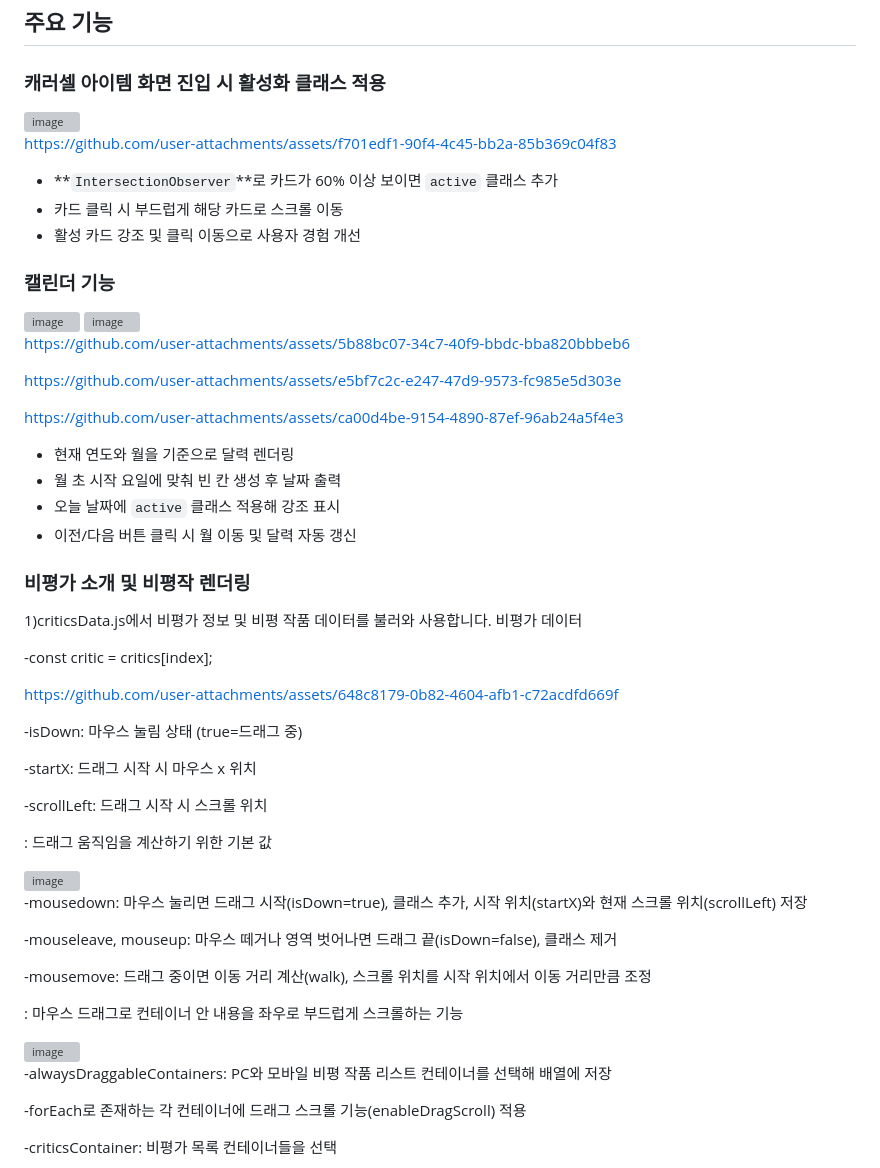
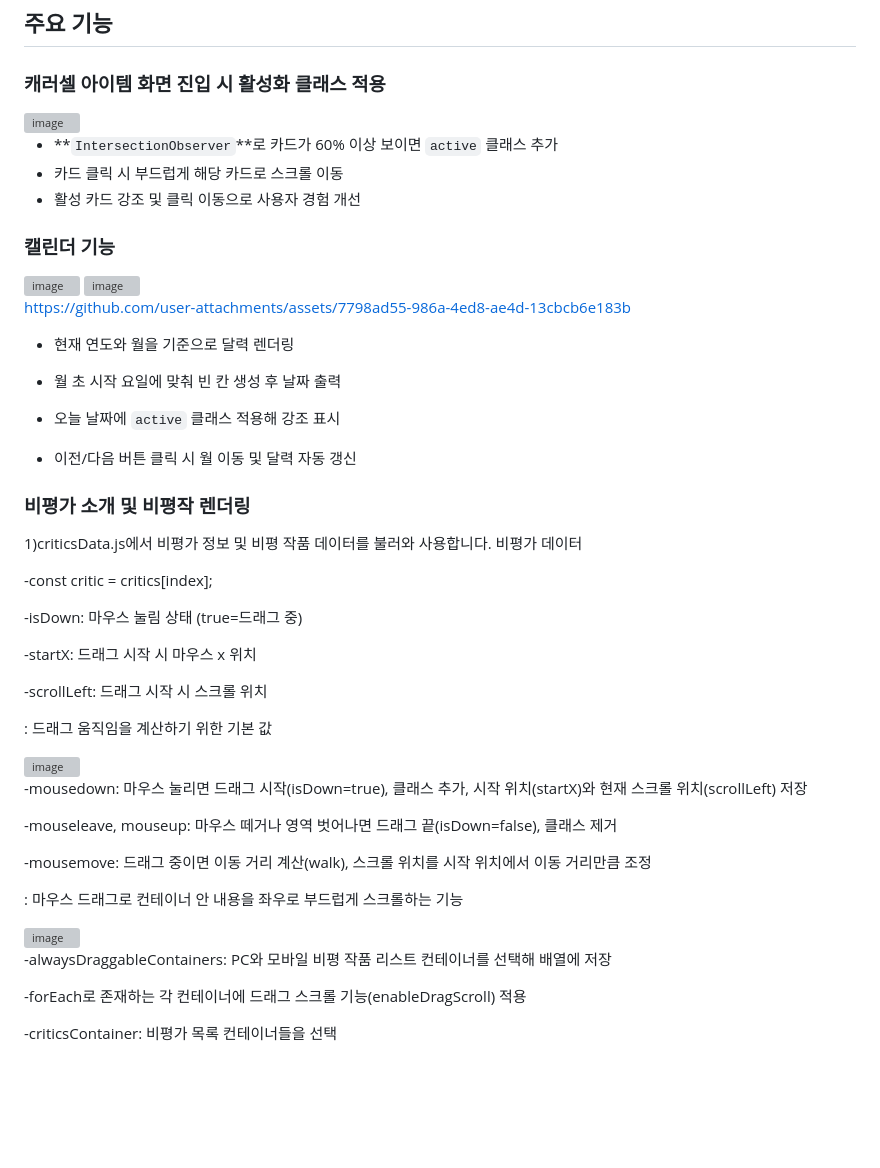
Before and after one commit to jedonge0928/BCC-BusanCinemaCenter-, a Markdown page: README.md, the part around the change printed below. Drawn GitHub-style; blank space fills up the shorter version; grey boxes are pictures that could not be loaded.

```diff
--- a/README.md
+++ b/README.md
@@ -27,10 +27,7 @@ JavaScript (Vanilla JS)
 
 ### 캐러셀 아이템 화면 진입 시 활성화 클래스 적용
 
-<img width="606" height="609" alt="image" src="https://github.com/user-attachments/assets/d2aaf561-c558-4cc2-9685-7869d9969ecb" />
-
-
-https://github.com/user-attachments/assets/f701edf1-90f4-4c45-bb2a-85b369c04f83
+<img width="450" height="450" alt="image" src="https://github.com/user-attachments/assets/d2aaf561-c558-4cc2-9685-7869d9969ecb" />
 
 
 - **`IntersectionObserver`**로 카드가 60% 이상 보이면 `active` 클래스 추가
@@ -43,21 +42,16 @@ https://github.com/user-attachments/assets/f701edf1-90f4-4c45-bb2a-85b369c04f83
 
 
-
-https://github.com/user-attachments/assets/5b88bc07-34c7-40f9-bbdc-bba820bbbeb6
-
-
-
-https://github.com/user-attachments/assets/e5bf7c2c-e247-47d9-9573-fc985e5d303e
-
-
-https://github.com/user-attachments/assets/ca00d4be-9154-4890-87ef-96ab24a5f4e3
-
+https://github.com/user-attachments/assets/7798ad55-986a-4ed8-ae4d-13cbcb6e183b
 
 
 - 현재 연도와 월을 기준으로 달력 렌더링
+
 - 월 초 시작 요일에 맞춰 빈 칸 생성 후 날짜 출력
+
 - 오늘 날짜에 `active` 클래스 적용해 강조 표시
+
 - 이전/다음 버튼 클릭 시 월 이동 및 달력 자동 갱신
+
 
 ### 비평가 소개 및 비평작 렌더링
 
@@ -67,7 +61,7 @@ https://github.com/user-attachments/assets/ca00d4be-9154-4890-87ef-96ab24a5f4e3
 -const critic = critics[index];
 
 
-https://github.com/user-attachments/assets/648c8179-0b82-4604-afb1-c72acdfd669f
+
 
 
 -isDown: 마우스 눌림 상태 (true=드래그 중)
```
Also changed, not shown: other parts of README.md (+6 -4 lines).
